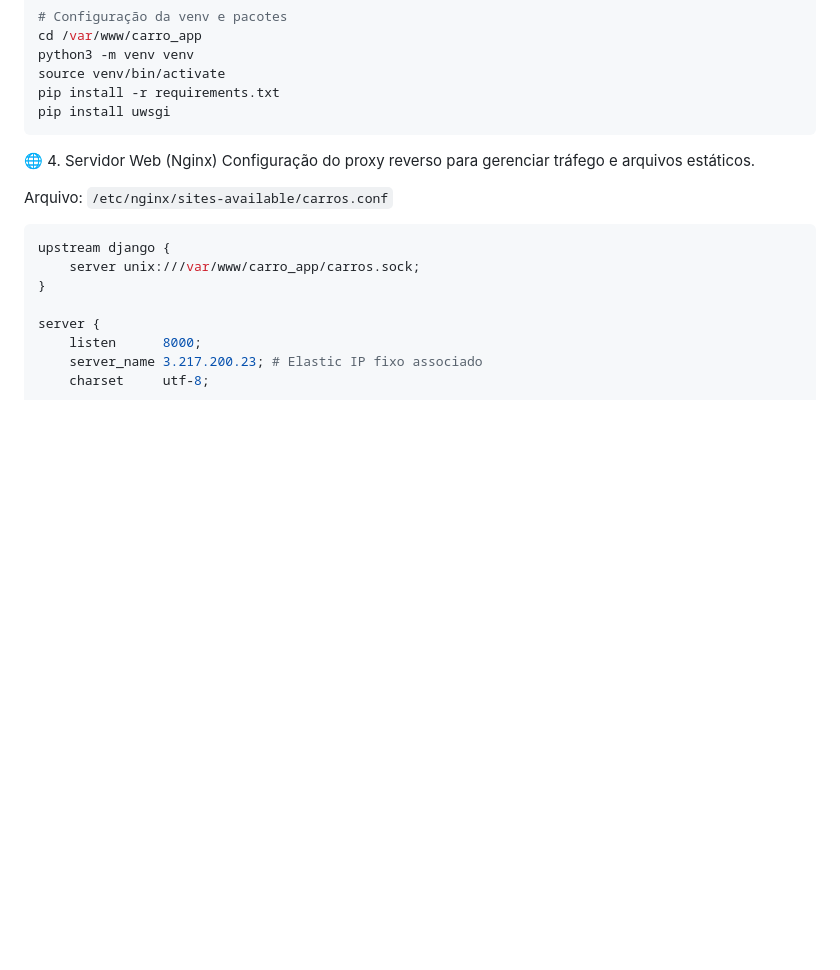
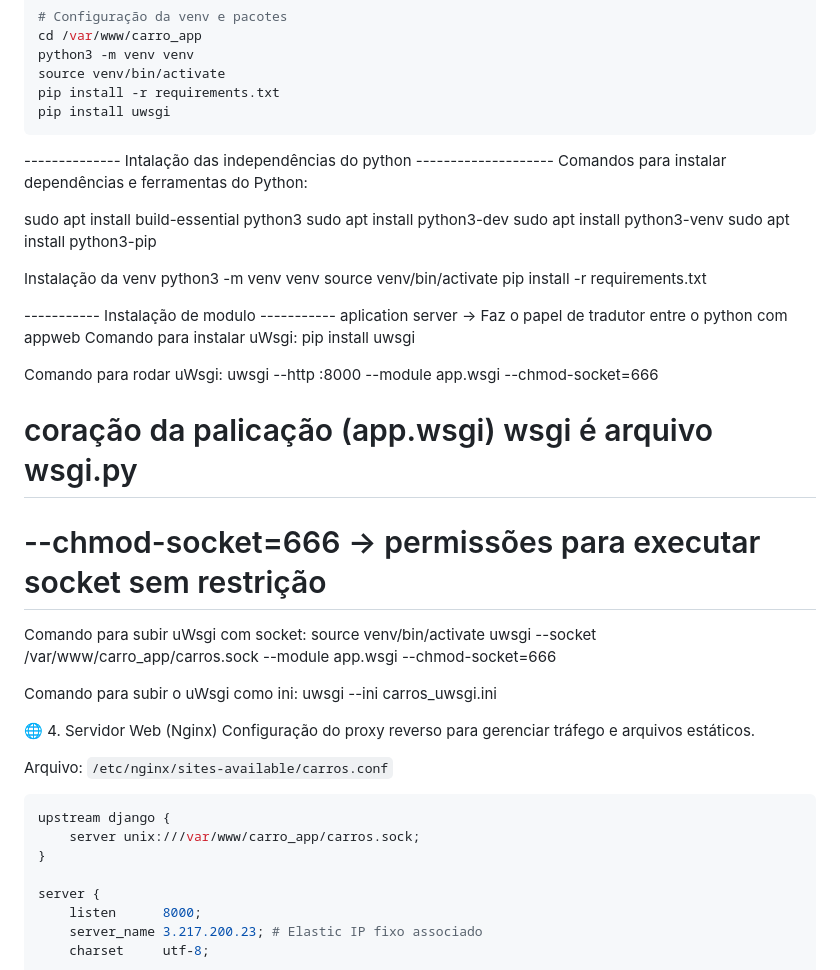
Before and after one commit to silviojpa/carro_app, a Markdown page: README.md, the part around one of its changes. Drawn GitHub-style; blank space fills up the shorter version.

````diff
--- a/README.md
+++ b/README.md
@@ -207,6 +207,36 @@ source venv/bin/activate
 pip install -r requirements.txt
 pip install uwsgi
 ```
+-------------- Intalação das independências do python --------------------
+Comandos para instalar dependências e ferramentas do Python:
+
+sudo apt install build-essential python3
+sudo apt install python3-dev
+sudo apt install python3-venv
+sudo apt install python3-pip
+
+Instalação da venv
+python3 -m venv venv
+source venv/bin/activate
+pip install -r requirements.txt
+
+----------- Instalação de modulo -----------
+aplication server -> Faz o papel de tradutor entre o python com appweb
+Comando para instalar uWsgi:
+pip install uwsgi
+
+Comando para rodar uWsgi:
+uwsgi --http :8000 --module app.wsgi --chmod-socket=666
+# coração da palicação (app.wsgi) wsgi é arquivo wsgi.py
+# --chmod-socket=666 -> permissões para executar socket sem restrição
+
+Comando para subir uWsgi com socket:
+source venv/bin/activate
+uwsgi --socket /var/www/carro_app/carros.sock --module app.wsgi --chmod-socket=666
+
+Comando para subir o uWsgi como ini:
+uwsgi --ini carros_uwsgi.ini
+
 
 🌐 4. Servidor Web (Nginx)
 Configuração do proxy reverso para gerenciar tráfego e arquivos estáticos.
````
Also changed, not shown: other parts of README.md (+2 -2 lines).
